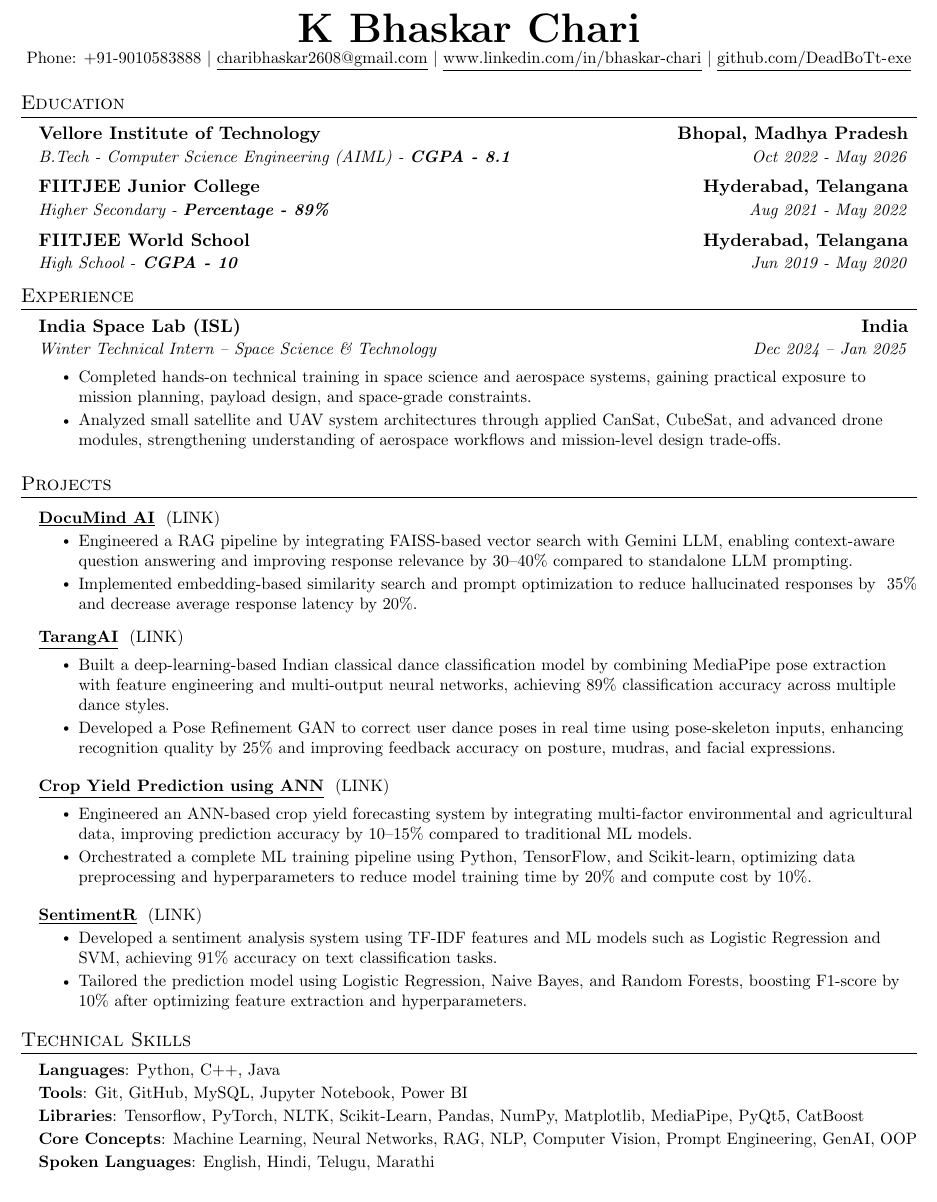
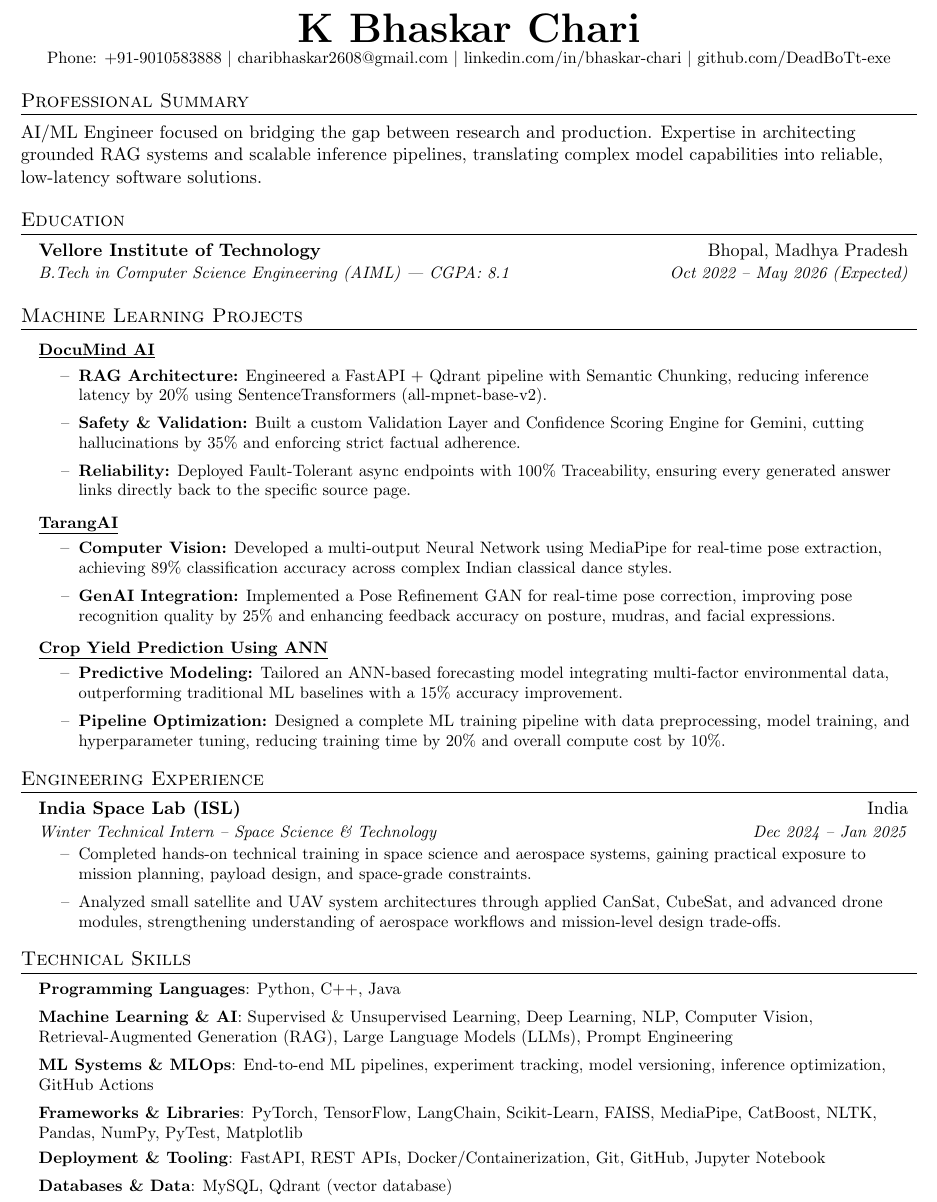
Before and after one commit to DeadBoTt-exe/Resume, a LaTeX document (main.tex): part of the page, cut so that both start at the same text. Compiled offline with pdfLaTeX.

Commit message:
updated Resume

```diff
--- a/main.tex
+++ b/main.tex
@@ -107,102 +79,104 @@
 \begin{center}
   \textbf{\Huge \scshape K Bhaskar Chari} \\[1pt]
-  \small Phone: +91-9010583888 $|$
-  \href{mailto:charibhaskar2608@gmail.com}{\underline{charibhaskar2608@gmail.com}} $|$
-  \href{https://www.linkedin.com/in/bhaskar-chari/}{\underline{www.linkedin.com/in/bhaskar-chari}} $|$
-  \href{https://github.com/DeadBoTt-exe}{\underline{\nolinkurl{github.com/DeadBoTt-exe}}} \\
+  \small
+  Phone: +91-9010583888 $|$
+  \href{mailto:charibhaskar2608@gmail.com}{charibhaskar2608@gmail.com} $|$
+  \href{https://www.linkedin.com/in/bhaskar-chari/}{linkedin.com/in/bhaskar-chari} $|$
+  \href{https://github.com/DeadBoTt-exe}{github.com/DeadBoTt-exe}
 \end{center}
 
+% ---------- Summary ----------
 
-%-----------EDUCATION-----------
+\section{Professional Summary}
+AI/ML Engineer focused on bridging the gap between research and production. Expertise in architecting grounded RAG systems and scalable inference pipelines, translating complex model capabilities into reliable, low-latency software solutions.
+
+% ---------- Education ----------
 \section{Education}
-  \resumeSubHeadingListStart
-    \resumeSubheading
-      {Vellore Institute of Technology}{\textbf{Bhopal, Madhya Pradesh}}
-      {B.Tech - Computer Science Engineering (AIML) - \textbf{CGPA - 8.1}}{{Oct 2022 - May 2026}}
-    \resumeSubheading
-      {FIITJEE Junior College}{\textbf{Hyderabad, Telangana}}
-      {Higher Secondary - \textbf{Percentage - 89\%}}{{Aug 2021 - May 2022}}
-    \resumeSubheading
-        {FIITJEE World School}{\textbf{Hyderabad, Telangana}}
-        {High School -\textbf{ CGPA - 10}}{{Jun 2019 - May 2020}}
-  \resumeSubHeadingListEnd
-
-%-----------EXPERIENCE-----------
-\section{Experience}
 \resumeSubHeadingListStart
 
 \resumeSubheading
-    {India Space Lab (ISL)}{\textbf{India}}
-    {Winter Technical Intern – Space Science \& Technology}{Dec 2024 – Jan 2025}
+{Vellore Institute of Technology}{Bhopal, Madhya Pradesh}
+{B.Tech in Computer Science Engineering (AIML) — CGPA: 8.1}{Oct 2022 -- May 2026 (Expected)}
+\vspace{2pt}
+\resumeSubHeadingListEnd
+
+
+
+% ---------- Projects ----------
+\section{Machine Learning Projects}
+\resumeSubHeadingListStart
+
+\resumeProjectHeading
+{\textbf{\underline{\href{https://github.com/DeadBoTt-exe/DocuMind-AI}{DocuMind AI}}} \hfill}
 
 \resumeItemListStart
-      \resumeItem{Completed hands-on technical training in space science and aerospace systems, gaining practical exposure to mission planning, payload design, and space-grade constraints.}
+\vspace{2pt}
+\resumeItem{\textbf{RAG Architecture:} Engineered a FastAPI + Qdrant pipeline with Semantic Chunking, reducing inference latency by 20\% using SentenceTransformers (all-mpnet-base-v2).}
 
-      \resumeItem{Analyzed small satellite and UAV system architectures through applied CanSat, CubeSat, and advanced drone modules, strengthening understanding of aerospace workflows and mission-level design trade-offs.}
+\resumeItem{\textbf{Safety \& Validation:} Built a custom Validation Layer and Confidence Scoring Engine for Gemini, cutting hallucinations by 35\% and enforcing strict factual adherence.}
+
+\resumeItem{\textbf{Reliability:} Deployed Fault-Tolerant async endpoints with 100\% Traceability, ensuring every generated answer links directly back to the specific source page.}
+
+\resumeItemListEnd
+
+\resumeProjectHeading
+{\textbf{\underline{\href{https://github.com/DeadBoTt-exe/TarangAI}{TarangAI}}} \hfill}
+
+\resumeItemListStart
+\vspace{2pt}
+\resumeItem{\textbf{Computer Vision:} Developed a multi-output Neural Network using MediaPipe for real-time pose extraction, achieving 89\% classification accuracy across complex Indian classical dance styles.}
+
+\resumeItem{\textbf{GenAI Integration:} Implemented a Pose Refinement GAN for real-time pose correction, improving pose recognition quality by 25\% and enhancing feedback accuracy on posture, mudras, and facial expressions.}
+
+\resumeItemListEnd
+
+\resumeProjectHeading
+{\textbf{\underline{\href{https://github.com/DeadBoTt-exe/Crop-Yield-Prediction-using-ANN}{Crop Yield Prediction Using ANN}}} \hfill}
+
+\resumeItemListStart
+\vspace{2pt}
+\resumeItem{\textbf{Predictive Modeling:} Tailored an ANN-based forecasting model integrating multi-factor environmental data, outperforming traditional ML baselines with a 15\% accuracy improvement.}
+
+\resumeItem{\textbf{Pipeline Optimization:} Designed a complete ML training pipeline with data preprocessing, model training, and hyperparameter tuning, reducing training time by 20\% and overall compute cost by 10\%.}
 
 \resumeItemListEnd
 
 \resumeSubHeadingListEnd
 
-%-----------PROJECTS-----------
-\section{Projects}
 
+% ---------- Experience ----------
+\section{Engineering Experience}
 \resumeSubHeadingListStart
-          \resumeProjectHeading
-          {\textbf{\underline{DocuMind AI}} \hfill
-            \href{https://github.com/DeadBoTt-exe/DocuMind-AI.git}{{ (LINK)}}}{}
+
+\resumeSubheading
+{India Space Lab (ISL)}{India}
+{Winter Technical Intern – Space Science \& Technology}{Dec 2024 -- Jan 2025}
 \resumeItemListStart
-            \resumeItem{Engineered a RAG pipeline by integrating FAISS-based vector search with Gemini LLM, enabling context-aware question answering and improving response relevance by 30--40\% compared to standalone LLM prompting.}
 
-            \resumeItem{Implemented embedding-based similarity search and prompt optimization to reduce hallucinated responses by ~35\% and decrease average response latency by 20\%.}
-          \resumeItemListEnd
-
-    \resumeProjectHeading
-          {\textbf{\underline{TarangAI}} \hfill
-            \href{https://github.com/DeadBoTt-exe/TarangAI.git}{{ (LINK)}}}{}
-
-          \resumeItemListStart
-            \resumeItem{Built a deep-learning-based Indian classical dance classification model by combining MediaPipe pose extraction with feature engineering and multi-output neural networks, achieving 89\% classification accuracy across multiple dance styles.}
-
-            \resumeItem{Developed a Pose Refinement GAN to correct user dance poses in real time using pose-skeleton inputs, enhancing recognition quality by 25\% and improving feedback accuracy on posture, mudras, and facial expressions.}
-          \resumeItemListEnd
-
-
-    \resumeProjectHeading
-        {\textbf{\underline{Crop Yield Prediction using ANN}} \hfill
-        \href{https://github.com/DeadBoTt-exe/Crop-Yield-Prediction-using-ANN.git}{{ (LINK)}}}{}
-
-          \resumeItemListStart
-            \resumeItem{Engineered an ANN-based crop yield forecasting system by integrating multi-factor environmental and agricultural data, improving prediction accuracy by 10–15\% compared to traditional ML models.}
-
-            \resumeItem{Orchestrated a complete ML training pipeline using Python, TensorFlow, and Scikit-learn, optimizing data preprocessing and hyperparameters to reduce model training time by 20\% and compute cost by 10\%.}
-          \resumeItemListEnd
-
-          \resumeProjectHeading
-          {\textbf{\underline{SentimentR}} \hfill
-            \href{https://github.com/DeadBoTt-exe/SentimentR.git}{{ (LINK)}}}{}
-          \resumeItemListStart
-            \resumeItem{Developed a sentiment analysis system using TF-IDF features and ML models such as Logistic Regression and SVM, achieving 91\% accuracy on text classification tasks.}
-
-            \resumeItem{Tailored the prediction model using Logistic Regression, Naive Bayes, and Random Forests, boosting F1-score by 10\% after optimizing feature extraction and hyperparameters.}
+\resumeItem{Completed hands-on technical training in space science and aerospace systems, gaining practical exposure to mission planning, payload design, and space-grade constraints.}
+\resumeItem{Analyzed small satellite and UAV system architectures through applied CanSat, CubeSat, and advanced drone modules, strengthening understanding of aerospace workflows and mission-level design trade-offs.}
 \resumeItemListEnd
 
 \resumeSubHeadingListEnd
 
+
+% ---------- Technical Skills ----------
 \section{Technical Skills}
 \begin{itemize}[leftmargin=0.15in, label={}]
 \small{\item{
-     \textbf{Languages}{: Python, C++, Java} \\ \vspace{2pt}
 
-     \textbf{Tools}{: Git, GitHub, MySQL, Jupyter Notebook, Power BI}\\ \vspace{2pt}
+\textbf{Programming Languages}: Python, C++, Java \\ \vspace{2pt}
+\vspace{3pt}
+\textbf{Machine Learning \& AI}: Supervised \& Unsupervised Learning, Deep Learning, NLP, Computer Vision, Retrieval-Augmented Generation (RAG), Large Language Models (LLMs), Prompt Engineering \\ \vspace{2pt}
+\vspace{3pt}
+\textbf{ML Systems \& MLOps}: End-to-end ML pipelines, experiment tracking, model versioning, inference optimization, GitHub Actions \\ \vspace{2pt}
+\vspace{3pt}
+\textbf{Frameworks \& Libraries}: PyTorch, TensorFlow, LangChain, Scikit-Learn, FAISS, MediaPipe, CatBoost, NLTK, Pandas, NumPy, PyTest, Matplotlib \\ \vspace{3pt}
+\textbf{Deployment \& Tooling}: FastAPI, REST APIs, Docker/Containerization, Git, GitHub, Jupyter Notebook \\ \vspace{2pt}
+\vspace{3pt}
+\textbf{Databases \& Data}: MySQL, Qdrant (vector database)
 
-     \textbf{Libraries}{: Tensorflow, PyTorch, NLTK, Scikit-Learn, Pandas, NumPy, Matplotlib, MediaPipe, PyQt5, CatBoost} \\ \vspace{2pt}
-
-     \textbf{Core Concepts}{: Machine Learning, Neural Networks, RAG, NLP, Computer Vision, Prompt Engineering, GenAI, OOP}\\ \vspace{2pt}
-
-     \textbf{Spoken Languages}{: English, Hindi, Telugu, Marathi} \\
 }}
 \end{itemize}
 
-%-------------------------------------------
 \end{document}
```
Also changed, not shown: BhaskarChari_MLEngineer_Resume.pdf (added), main.tex (60 more changed lines). Lines whose indentation alone changed are shown as unchanged.
